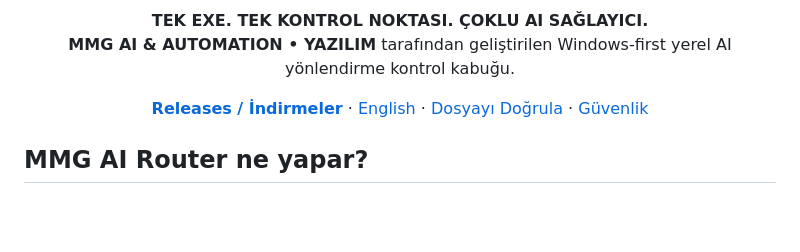
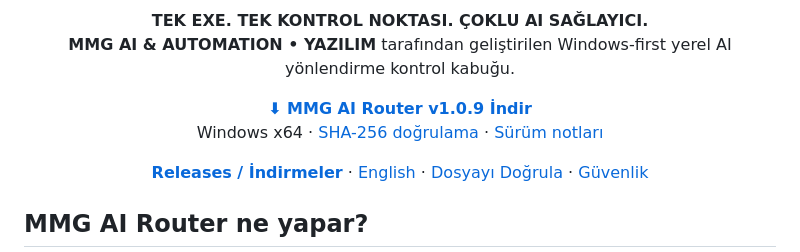
Before and after one commit to MMG-ex/MMG-AI-Router, a Markdown page: README_TR.md, the part around the change. Rendered like a GitHub page; blank space fills up the shorter version.

Commit message:
Add Turkish v1.0.9 download links

```diff
--- a/README_TR.md
+++ b/README_TR.md
@@ -6,7 +6,7 @@
   <strong>TEK EXE. TEK KONTROL NOKTASI. ÇOKLU AI SAĞLAYICI.</strong><br>
   <strong>MMG AI & AUTOMATION • YAZILIM</strong> tarafından geliştirilen Windows-first yerel AI yönlendirme kontrol kabuğu.
 </p>
-
+<p align="center"><a href="https://github.com/MMG-ex/MMG-AI-Router/releases/download/v1.0.9/MMG-AI-Router-v1.0.9.exe"><strong>⬇ MMG AI Router v1.0.9 İndir</strong></a><br>Windows x64 · <a href="https://github.com/MMG-ex/MMG-AI-Router/releases/download/v1.0.9/SHA256SUMS.txt">SHA-256 doğrulama</a> · <a href="https://github.com/MMG-ex/MMG-AI-Router/releases/tag/v1.0.9">Sürüm notları</a></p>
 <p align="center">
   <a href="../../releases"><strong>Releases / İndirmeler</strong></a>
   ·
```
